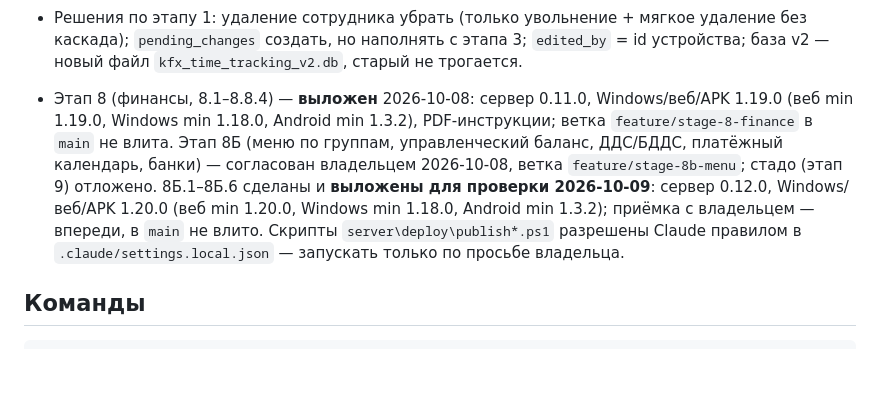
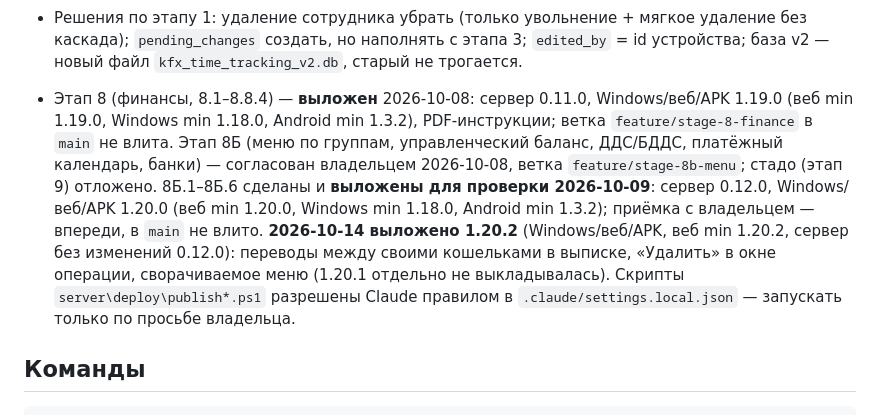
Before and after one commit to likafarm/timesheet_kfh, a Markdown page: CLAUDE.md, the part around the change. GitHub-like rendering; blank space fills up the shorter version.

Commit message:
CLAUDE.md: выложена версия 1.20.2
Co-Authored-By: Claude Opus 5.5 <noreply@anthropic.com>

```diff
--- a/CLAUDE.md
+++ b/CLAUDE.md
@@ -17,7 +17,7 @@
 - Решения по этапу 2: сервер на `shelf` (не Dart Frog); ставку, начинающуюся в закрытом месяце, сервер отклоняет; роли — оператор: табель и просмотр сотрудников (с сервера 0.11.0 — ещё свои расходы и доходы, см. «Финансы в приложении»); бухгалтер: всё, кроме пользователей и открытия закрытых месяцев (6.2: закрывают бухгалтер и админ, открывает только админ); админ: всё.
 - Решения по этапу 1: удаление сотрудника убрать (только увольнение + мягкое удаление без каскада); `pending_changes` создать, но наполнять с этапа 3; `edited_by` = id устройства; база v2 — новый файл `kfx_time_tracking_v2.db`, старый не трогается.
 
-- Этап 8 (финансы, 8.1–8.8.4) — **выложен** 2026-10-08: сервер 0.11.0, Windows/веб/APK 1.19.0 (веб min 1.19.0, Windows min 1.18.0, Android min 1.3.2), PDF-инструкции; ветка `feature/stage-8-finance` в `main` не влита. Этап 8Б (меню по группам, управленческий баланс, ДДС/БДДС, платёжный календарь, банки) — согласован владельцем 2026-10-08, ветка `feature/stage-8b-menu`; стадо (этап 9) отложено. 8Б.1–8Б.6 сделаны и **выложены для проверки 2026-10-09**: сервер 0.12.0, Windows/веб/APK 1.20.0 (веб min 1.20.0, Windows min 1.18.0, Android min 1.3.2); приёмка с владельцем — впереди, в `main` не влито. Скрипты `server\deploy\publish*.ps1` разрешены Claude правилом в `.claude/settings.local.json` — запускать только по просьбе владельца.
+- Этап 8 (финансы, 8.1–8.8.4) — **выложен** 2026-10-08: сервер 0.11.0, Windows/веб/APK 1.19.0 (веб min 1.19.0, Windows min 1.18.0, Android min 1.3.2), PDF-инструкции; ветка `feature/stage-8-finance` в `main` не влита. Этап 8Б (меню по группам, управленческий баланс, ДДС/БДДС, платёжный календарь, банки) — согласован владельцем 2026-10-08, ветка `feature/stage-8b-menu`; стадо (этап 9) отложено. 8Б.1–8Б.6 сделаны и **выложены для проверки 2026-10-09**: сервер 0.12.0, Windows/веб/APK 1.20.0 (веб min 1.20.0, Windows min 1.18.0, Android min 1.3.2); приёмка с владельцем — впереди, в `main` не влито. **2026-10-14 выложено 1.20.2** (Windows/веб/APK, веб min 1.20.2, сервер без изменений 0.12.0): переводы между своими кошельками в выписке, «Удалить» в окне операции, сворачиваемое меню (1.20.1 отдельно не выкладывалась). Скрипты `server\deploy\publish*.ps1` разрешены Claude правилом в `.claude/settings.local.json` — запускать только по просьбе владельца.
 
 ## Команды
 
```
